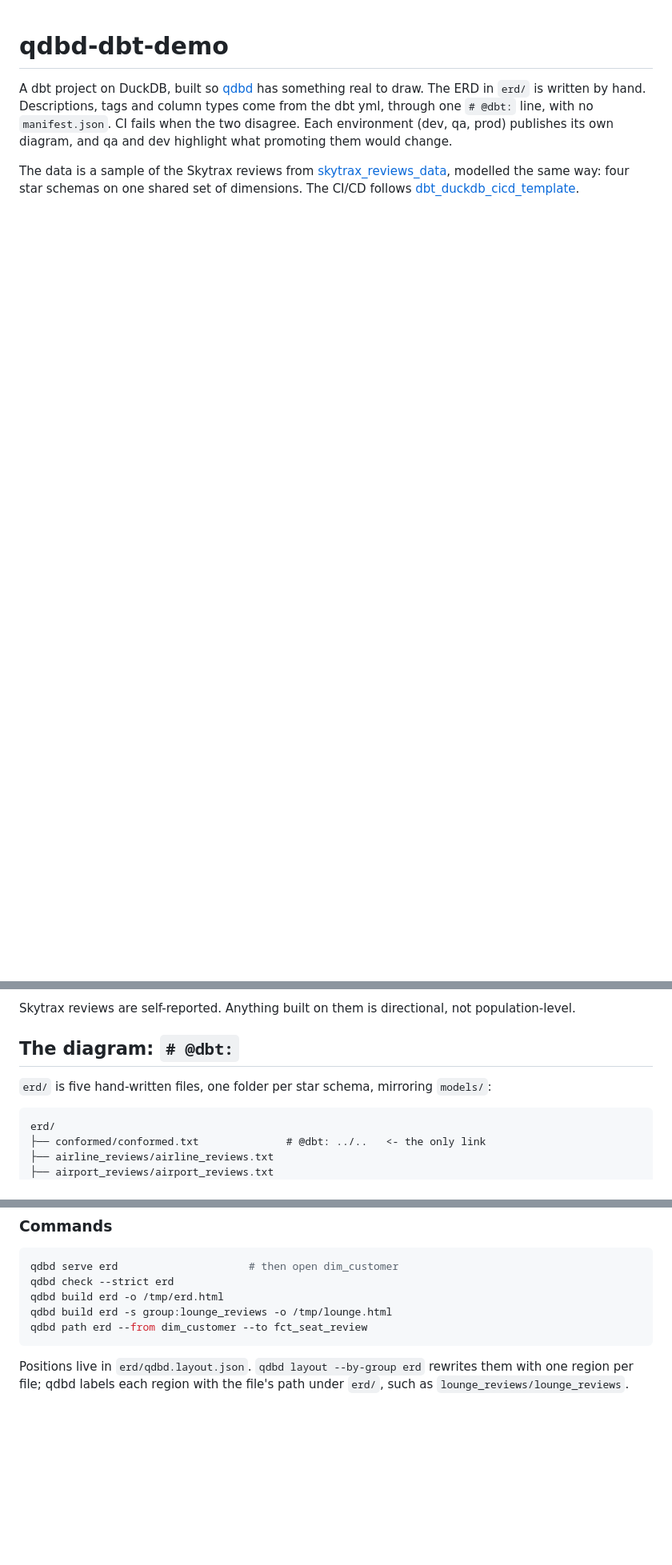
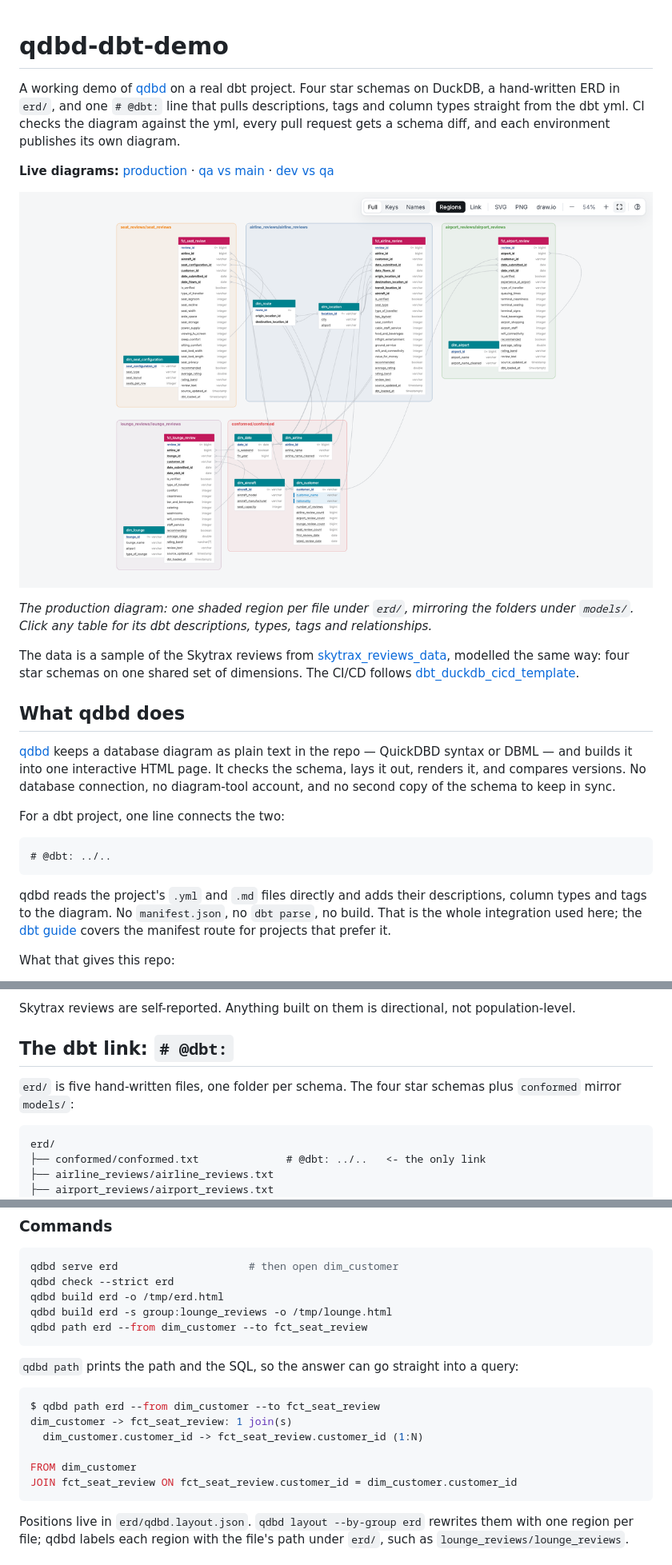
Before and after one commit to MarkPhamm/qdbd-dbt-demo, a Markdown page: README.md, 3 parts joined by grey strips. Shown at 80% size. Rendered like a GitHub page; pictures changed too: docs/images/qdbd-overview.png (added); blank space fills up the shorter version.

````diff
--- a/README.md
+++ b/README.md
@@ -1,5 +1,26 @@
 # qdbd-dbt-demo
 
-A dbt project on DuckDB, built so [qdbd](https://qdbd.dev/) has something real to draw. The ERD in `erd/` is written by hand. Descriptions, tags and column types come from the dbt yml, through one `# @dbt:` line, with no `manifest.json`. CI fails when the two disagree. Each environment (dev, qa, prod) publishes its own diagram, and qa and dev highlight what promoting them would change.
+A working demo of [qdbd](https://qdbd.dev/) on a real dbt project. Four star schemas on DuckDB, a hand-written ERD in `erd/`, and one `# @dbt:` line that pulls descriptions, tags and column types straight from the dbt yml. CI checks the diagram against the yml, every pull request gets a schema diff, and each environment publishes its own diagram.
+
+**Live diagrams:** [production](https://markphamm.github.io/qdbd-dbt-demo/) · [qa vs main](https://markphamm.github.io/qdbd-dbt-demo/qa/) · [dev vs qa](https://markphamm.github.io/qdbd-dbt-demo/dev/)
+
+[![The production ER diagram in qdbd: four star schemas in shaded regions around the conformed dimensions](docs/images/qdbd-overview.png)](https://markphamm.github.io/qdbd-dbt-demo/)
+
+_The production diagram: one shaded region per file under `erd/`, mirroring the folders under `models/`. Click any table for its dbt descriptions, types, tags and relationships._
 
 The data is a sample of the Skytrax reviews from [skytrax_reviews_data](https://github.com/MarkPhamm/skytrax_reviews_data), modelled the same way: four star schemas on one shared set of dimensions. The CI/CD follows [dbt_duckdb_cicd_template](https://github.com/MarkPhamm/dbt_duckdb_cicd_template).
+
+## What qdbd does
+
+[qdbd](https://qdbd.dev/) keeps a database diagram as plain text in the repo — QuickDBD syntax or DBML — and builds it into one interactive HTML page. It checks the schema, lays it out, renders it, and compares versions. No database connection, no diagram-tool account, and no second copy of the schema to keep in sync.
+
+For a dbt project, one line connects the two:
+
+```text
+# @dbt: ../..
+```
+
+qdbd reads the project's `.yml` and `.md` files directly and adds their descriptions, column types and tags to the diagram. No `manifest.json`, no `dbt parse`, no build. That is the whole integration used here; the [dbt guide](https://qdbd.dev/dbt/) covers the manifest route for projects that prefer it.
+
+What that gives this repo:
+
@@ -59,9 +107,9 @@ Grain of every fact: one row per review submission. Row counts are for the commi
 
 Skytrax reviews are self-reported. Anything built on them is directional, not population-level.
 
-## The diagram: `# @dbt:`
+## The dbt link: `# @dbt:`
 
-`erd/` is five hand-written files, one folder per star schema, mirroring `models/`:
+`erd/` is five hand-written files, one folder per schema. The four star schemas plus `conformed` mirror `models/`:
 
 ```
 erd/
@@ -114,6 +162,17 @@ qdbd build erd -s group:lounge_reviews -o /tmp/lounge.html
 qdbd path erd --from dim_customer --to fct_seat_review
 ```
 
+`qdbd path` prints the path and the SQL, so the answer can go straight into a query:
+
+```console
+$ qdbd path erd --from dim_customer --to fct_seat_review
+dim_customer -> fct_seat_review: 1 join(s)
+  dim_customer.customer_id -> fct_seat_review.customer_id (1:N)
+
+FROM dim_customer
+JOIN fct_seat_review ON fct_seat_review.customer_id = dim_customer.customer_id
+```
+
 Positions live in `erd/qdbd.layout.json`. `qdbd layout --by-group erd` rewrites them with one region per file; qdbd labels each region with the file's path under `erd/`, such as `lounge_reviews/lounge_reviews`.
 
 ## Environments
````
Also changed, not shown: other parts of README.md (+53 -13 lines), docs/images/qdbd-dbt-metadata.png (added), docs/images/qdbd-diff.png (added), docs/images/qdbd-pr-comment.png (added).
